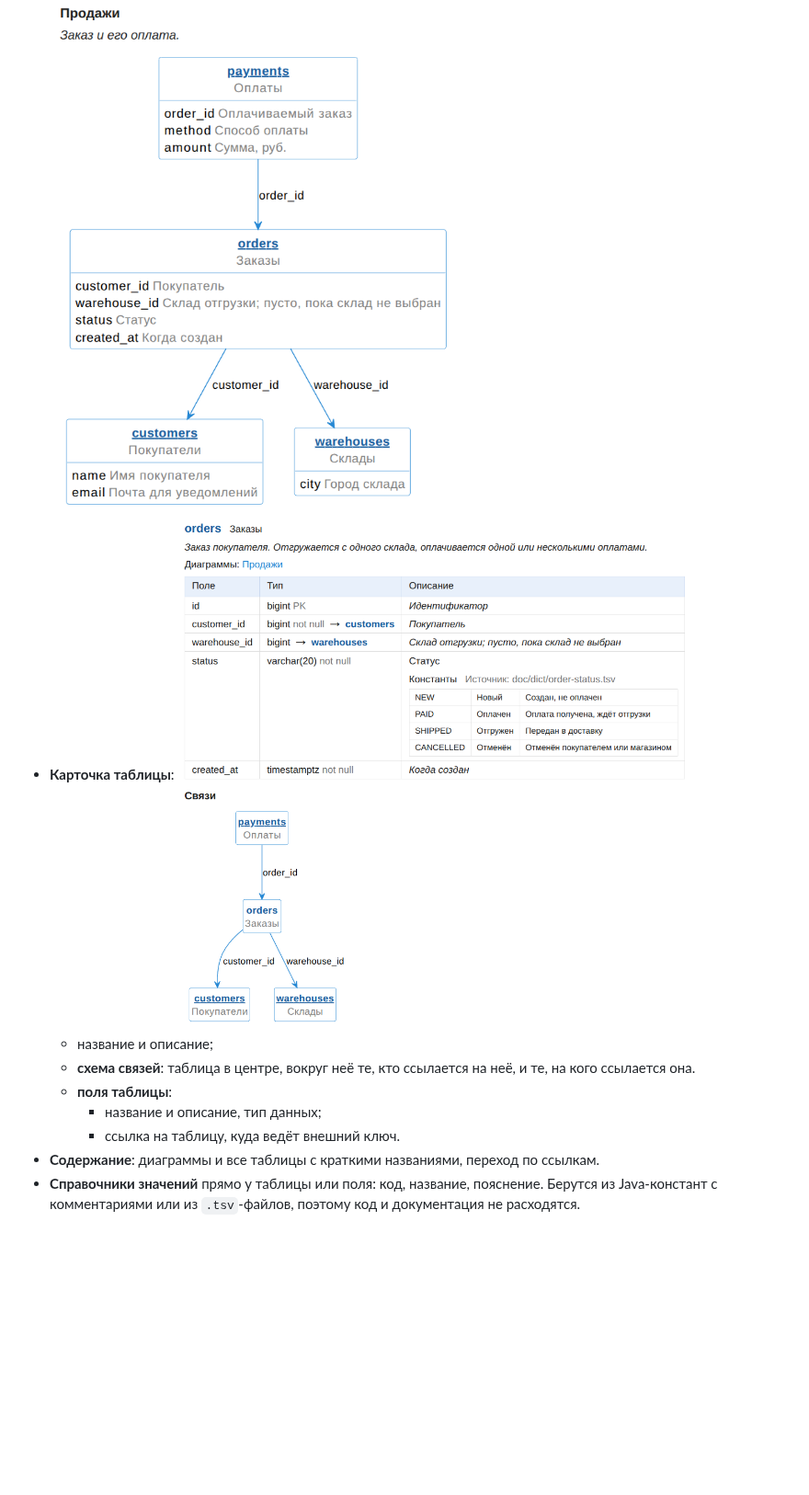
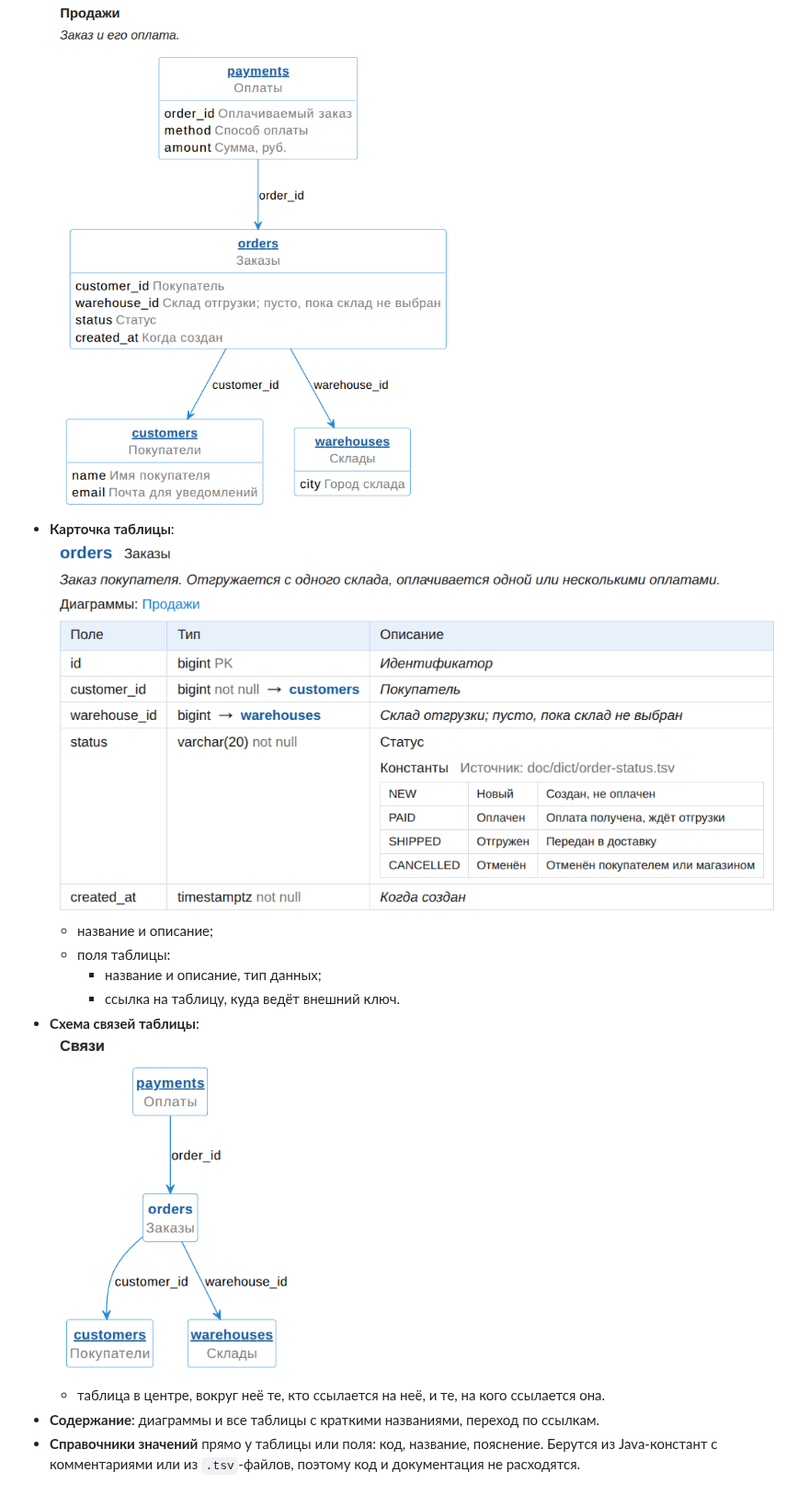
Before and after one commit to SazonovDenis/doc-db, a Markdown page: readme.ru.md, the part around the change. Shown at 92% size. Drawn GitHub-style; pictures changed too: sample/img/readme.orders-cols.png (added), sample/img/readme.orders-er.png (added), sample/img/readme.orders.png (deleted); blank space fills up the shorter version.

```diff
--- a/readme.ru.md
+++ b/readme.ru.md
@@ -16,12 +16,14 @@
   кликабельны.
   ![diagram-orders.png](sample/img/readme.diagram.png)
 - **Карточка таблицы**:
-  ![orders.png](sample/img/readme.orders.png)
+  ![](sample/img/readme.orders-cols.png)
     - название и описание;
-    - **схема связей**: таблица в центре, вокруг неё те, кто ссылается на неё, и те, на кого ссылается она.
-    - **поля таблицы**:
+    - поля таблицы:
         - название и описание, тип данных;
         - ссылка на таблицу, куда ведёт внешний ключ.
+- **Схема связей таблицы**:
+  ![](sample/img/readme.orders-er.png)
+    - таблица в центре, вокруг неё те, кто ссылается на неё, и те, на кого ссылается она.
 - **Содержание**: диаграммы и все таблицы с краткими названиями, переход по ссылкам.
 - **Справочники значений** прямо у таблицы или поля: код, название, пояснение. Берутся из Java-констант с
   комментариями или из `.tsv`-файлов, поэтому код и документация не расходятся.
```
Also changed, not shown: readme.md (+5 -4 lines).
